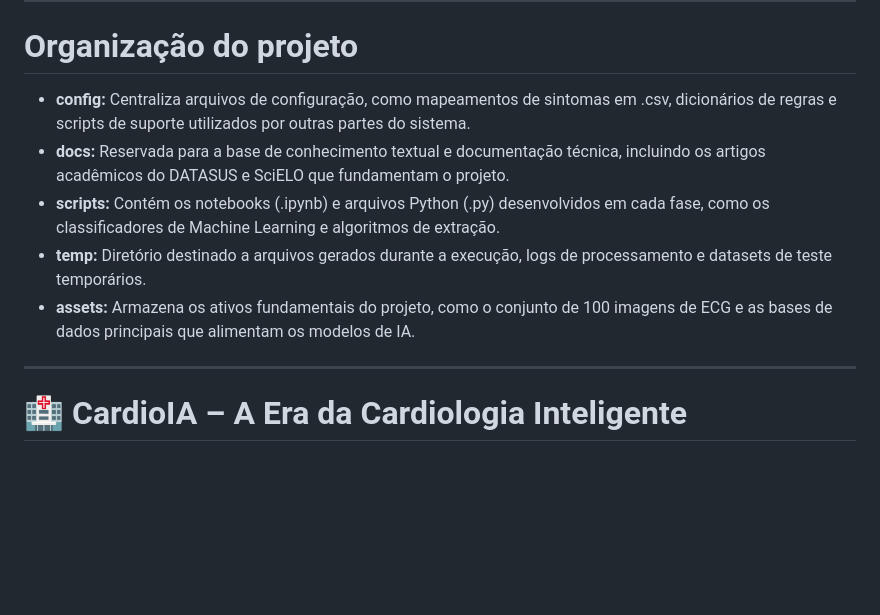
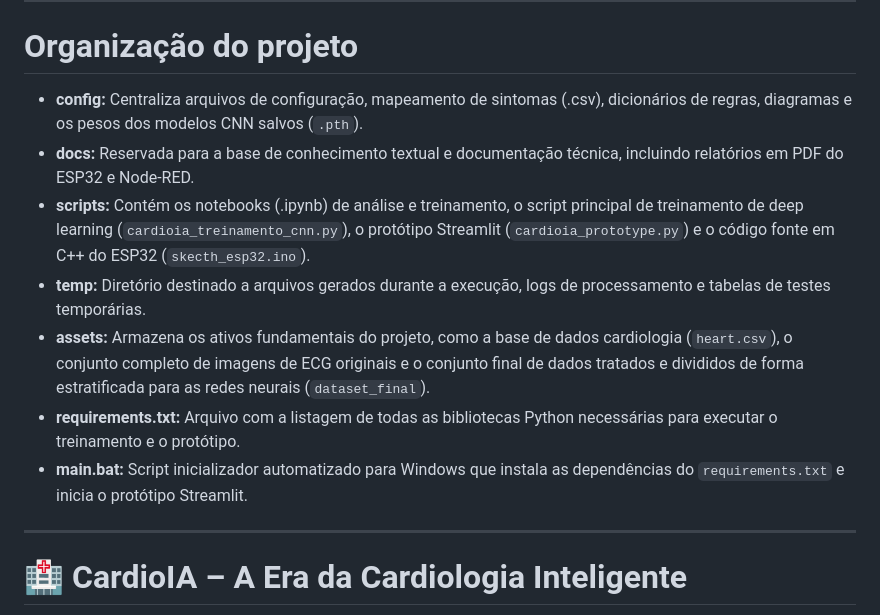
Before and after one commit to Raquerd/FIAP_Project_CardioIA, a Markdown page: README.md, the part around one of its changes. Rendered like a GitHub page; blank space fills up the shorter version.

```diff
--- a/README.md
+++ b/README.md
@@ -17,11 +17,13 @@ Caique Nonato da Silva Bezerra
 
 # Organização do projeto
 
-* **config:** Centraliza arquivos de configuração, como mapeamentos de sintomas em .csv, dicionários de regras e scripts de suporte utilizados por outras partes do sistema.
-* **docs:** Reservada para a base de conhecimento textual e documentação técnica, incluindo os artigos acadêmicos do DATASUS e SciELO que fundamentam o projeto.
-* **scripts:** Contém os notebooks (.ipynb) e arquivos Python (.py) desenvolvidos em cada fase, como os classificadores de Machine Learning e algoritmos de extração.
-* **temp:** Diretório destinado a arquivos gerados durante a execução, logs de processamento e datasets de teste temporários.
-* **assets:** Armazena os ativos fundamentais do projeto, como o conjunto de 100 imagens de ECG e as bases de dados principais que alimentam os modelos de IA.
+* **config:** Centraliza arquivos de configuração, mapeamento de sintomas (.csv), dicionários de regras, diagramas e os pesos dos modelos CNN salvos (`.pth`).
+* **docs:** Reservada para a base de conhecimento textual e documentação técnica, incluindo relatórios em PDF do ESP32 e Node-RED.
+* **scripts:** Contém os notebooks (.ipynb) de análise e treinamento, o script principal de treinamento de deep learning (`cardioia_treinamento_cnn.py`), o protótipo Streamlit (`cardioia_prototype.py`) e o código fonte em C++ do ESP32 (`skecth_esp32.ino`).
+* **temp:** Diretório destinado a arquivos gerados durante a execução, logs de processamento e tabelas de testes temporárias.
+* **assets:** Armazena os ativos fundamentais do projeto, como a base de dados cardiologia (`heart.csv`), o conjunto completo de imagens de ECG originais e o conjunto final de dados tratados e divididos de forma estratificada para as redes neurais (`dataset_final`).
+* **requirements.txt:** Arquivo com a listagem de todas as bibliotecas Python necessárias para executar o treinamento e o protótipo.
+* **main.bat:** Script inicializador automatizado para Windows que instala as dependências do `requirements.txt` e inicia o protótipo Streamlit.
 
 ---
 
```
Also changed, not shown: other parts of README.md (+43 -0 lines).
